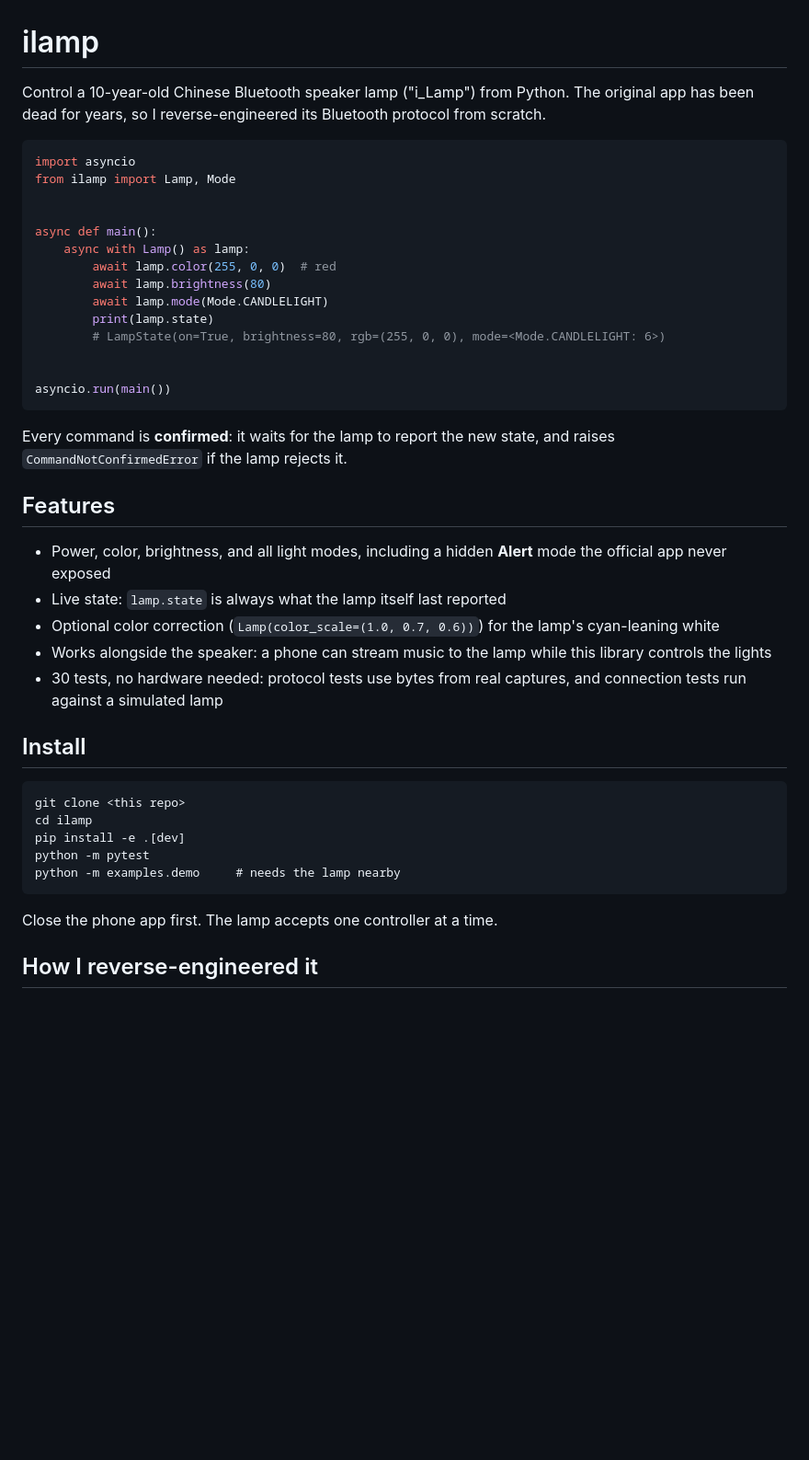
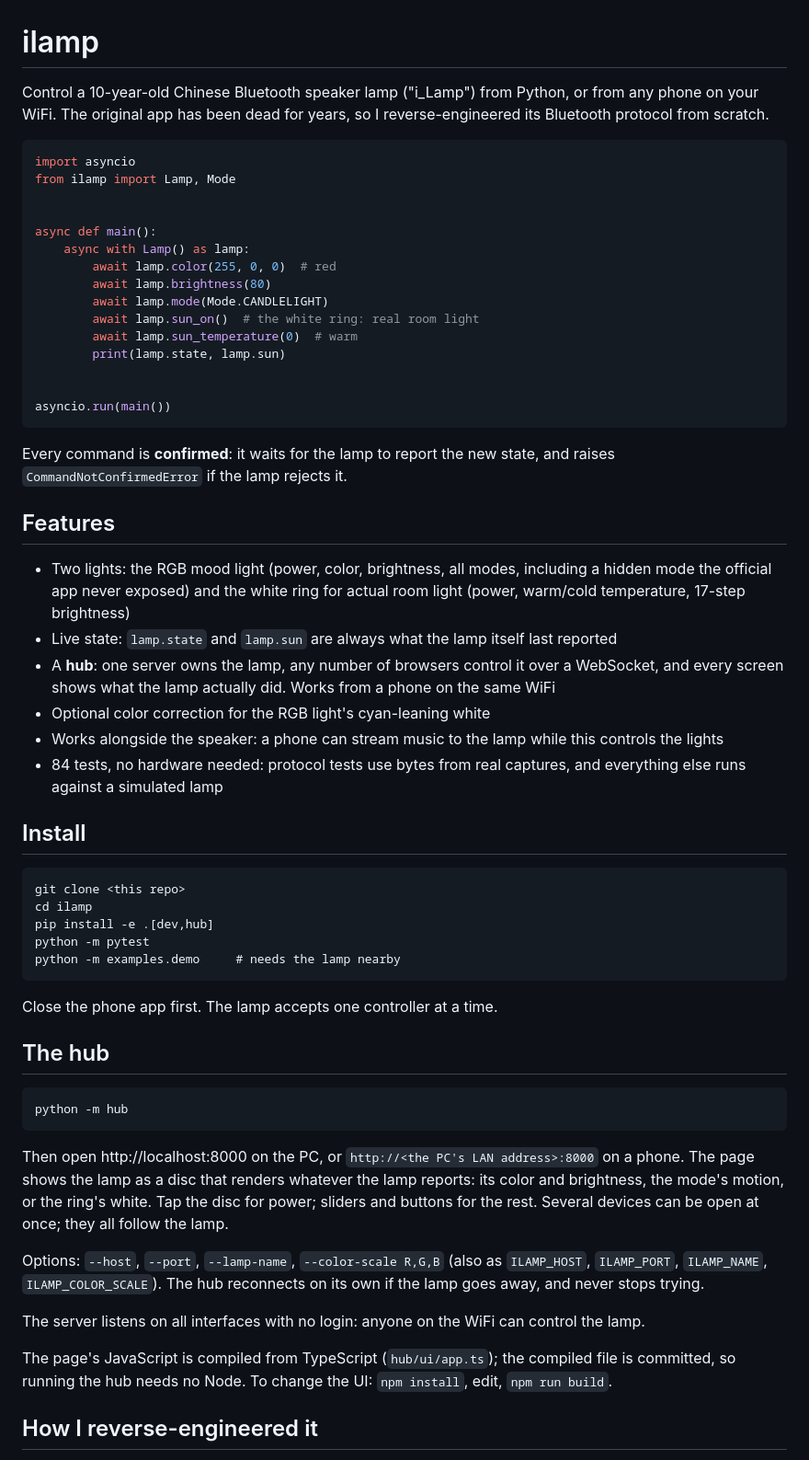
Before and after one commit to OzDomer/ilamp, a Markdown page: README.md, the part around one of its changes. Shown at 92% size. Rendered like a GitHub page; blank space fills up the shorter version.

````diff
--- a/README.md
+++ b/README.md
@@ -1,6 +1,6 @@
 # ilamp
 
-Control a 10-year-old Chinese Bluetooth speaker lamp ("i_Lamp") from Python. The original app has been dead for years, so I reverse-engineered its Bluetooth protocol from scratch.
+Control a 10-year-old Chinese Bluetooth speaker lamp ("i_Lamp") from Python, or from any phone on your WiFi. The original app has been dead for years, so I reverse-engineered its Bluetooth protocol from scratch.
 
 ```python
 import asyncio
@@ -12,8 +12,9 @@ async def main():
         await lamp.color(255, 0, 0)  # red
         await lamp.brightness(80)
         await lamp.mode(Mode.CANDLELIGHT)
-        print(lamp.state)
-        # LampState(on=True, brightness=80, rgb=(255, 0, 0), mode=<Mode.CANDLELIGHT: 6>)
+        await lamp.sun_on()  # the white ring: real room light
+        await lamp.sun_temperature(0)  # warm
+        print(lamp.state, lamp.sun)
 
 
 asyncio.run(main())
@@ -23,23 +24,38 @@ Every command is **confirmed**: it waits for the lamp to report the new state, a
 
 ## Features
 
-- Power, color, brightness, and all light modes, including a hidden **Alert** mode the official app never exposed
-- Live state: `lamp.state` is always what the lamp itself last reported
-- Optional color correction (`Lamp(color_scale=(1.0, 0.7, 0.6))`) for the lamp's cyan-leaning white
-- Works alongside the speaker: a phone can stream music to the lamp while this library controls the lights
-- 30 tests, no hardware needed: protocol tests use bytes from real captures, and connection tests run against a simulated lamp
+- Two lights: the RGB mood light (power, color, brightness, all modes, including a hidden mode the official app never exposed) and the white ring for actual room light (power, warm/cold temperature, 17-step brightness)
+- Live state: `lamp.state` and `lamp.sun` are always what the lamp itself last reported
+- A **hub**: one server owns the lamp, any number of browsers control it over a WebSocket, and every screen shows what the lamp actually did. Works from a phone on the same WiFi
+- Optional color correction for the RGB light's cyan-leaning white
+- Works alongside the speaker: a phone can stream music to the lamp while this controls the lights
+- 84 tests, no hardware needed: protocol tests use bytes from real captures, and everything else runs against a simulated lamp
 
 ## Install
 
 ```
 git clone <this repo>
 cd ilamp
-pip install -e .[dev]
+pip install -e .[dev,hub]
 python -m pytest
 python -m examples.demo     # needs the lamp nearby
 ```
 
 Close the phone app first. The lamp accepts one controller at a time.
+
+## The hub
+
+```
+python -m hub
+```
+
+Then open http://localhost:8000 on the PC, or `http://<the PC's LAN address>:8000` on a phone. The page shows the lamp as a disc that renders whatever the lamp reports: its color and brightness, the mode's motion, or the ring's white. Tap the disc for power; sliders and buttons for the rest. Several devices can be open at once; they all follow the lamp.
+
+Options: `--host`, `--port`, `--lamp-name`, `--color-scale R,G,B` (also as `ILAMP_HOST`, `ILAMP_PORT`, `ILAMP_NAME`, `ILAMP_COLOR_SCALE`). The hub reconnects on its own if the lamp goes away, and never stops trying.
+
+The server listens on all interfaces with no login: anyone on the WiFi can control the lamp.
+
+The page's JavaScript is compiled from TypeScript (`hub/ui/app.ts`); the compiled file is committed, so running the hub needs no Node. To change the UI: `npm install`, edit, `npm run build`.
 
 ## How I reverse-engineered it
 
````
Also changed, not shown: other parts of README.md (+30 -5 lines).
